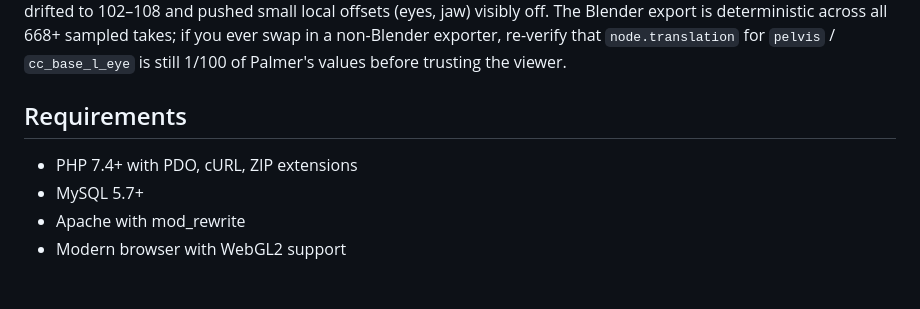
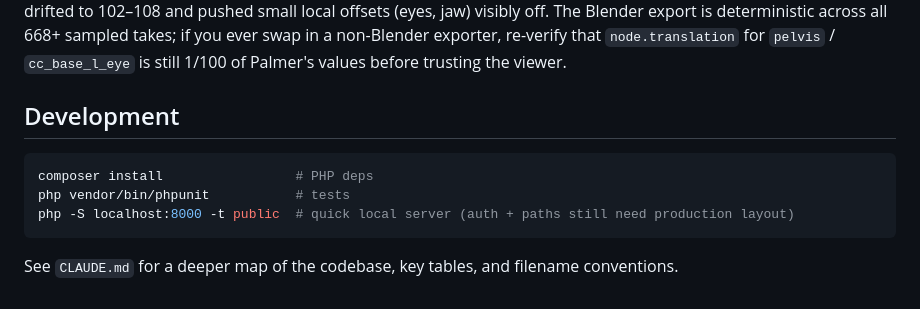
Before and after one commit to Amsterdam-Humanities-Labs/signlab_mocap-postprocessing, a Markdown page: README.md, the part around one of its changes. Drawn GitHub-style.

````diff
--- a/README.md
+++ b/README.md
@@ -71,9 +127,12 @@ Standalone HTML files — edit and refresh, no npm or build tools needed.
 
 Animation GLBs come out of the Blender FBX→GLB pipeline in **meters** (pelvis rest ≈ 1.0 m). The Palmer avatar is authored in **centimeters** (pelvis rest ≈ 100 cm). The viewers retarget by matching TransformNode names and applying a fixed `×100` multiplier to every position channel — never a runtime-detected ratio. An earlier version auto-detected the scale from the pelvis animation's first keyframe, but actors don't always start in rest pose, so the ratio drifted to 102–108 and pushed small local offsets (eyes, jaw) visibly off. The Blender export is deterministic across all 668+ sampled takes; if you ever swap in a non-Blender exporter, re-verify that `node.translation` for `pelvis` / `cc_base_l_eye` is still 1/100 of Palmer's values before trusting the viewer.
 
-## Requirements
+## Development
 
-- PHP 7.4+ with PDO, cURL, ZIP extensions
-- MySQL 5.7+
-- Apache with mod_rewrite
-- Modern browser with WebGL2 support
+```bash
+composer install                 # PHP deps
+php vendor/bin/phpunit           # tests
+php -S localhost:8000 -t public  # quick local server (auth + paths still need production layout)
+```
+
+See `CLAUDE.md` for a deeper map of the codebase, key tables, and filename conventions.
````
Also changed, not shown: other parts of README.md (+82 -26 lines).
